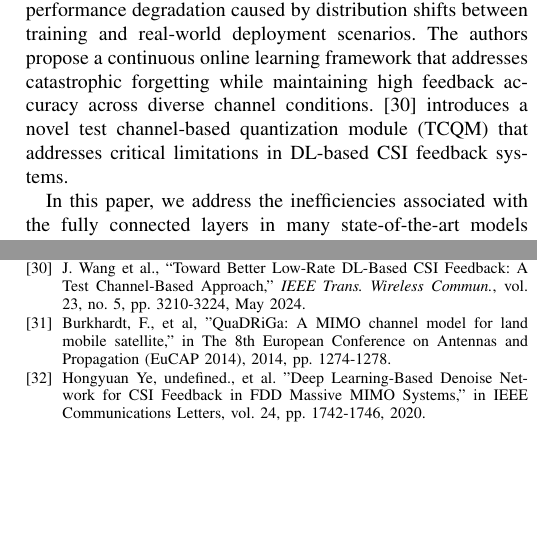
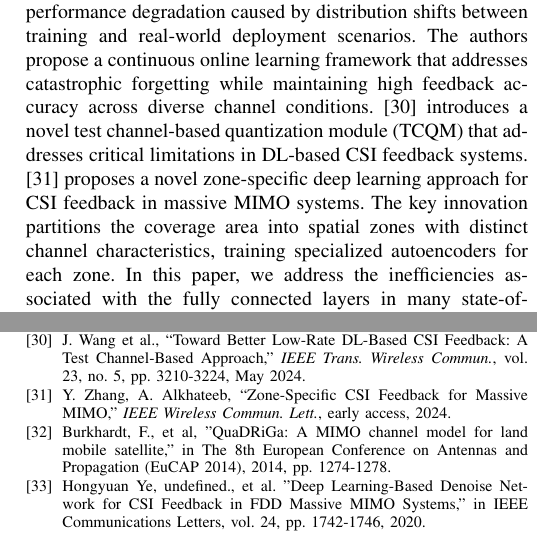
Before and after one commit to FardadAnsari/Paper-revision, a LaTeX paper (paper_latex_edit - Copy.tex): two parts of the columns of pages 3 and 12 of 12, joined at a grey line, cut so that both start at the same text, the shorter picture padded with empty space. Compiled offline with pdfLaTeX.

Commit message:
✅ Citation-rich Zone-Specific CSI Feedback for Massive MIMO: A Situation-Aware Deep Learning Approach

```diff
--- a/paper_latex_edit - Copy.tex
+++ b/paper_latex_edit - Copy.tex
@@ -84,7 +84,7 @@ Shehzad et al. \cite{shehzad2021design} proposes a novel machine learning-based
 Zhang et al. \cite{zhang2022quantization} addresses the critical challenge of quantization in deep learning-based CSI feedback for massive MIMO systems. The authors propose an innovative adaptor-assisted quantization strategy that significantly improves feedback efficiency while maintaining reconstruction accuracy.
 \cite{liu2023continuous} tackles a critical limitation of deep learning (DL)-based CSI feedback in massive MIMO systems: the performance degradation caused by distribution shifts between training and real-world deployment scenarios. The authors propose a continuous online learning framework that addresses catastrophic forgetting while maintaining high feedback accuracy across diverse channel conditions.
 \cite{wang2024better} introduces a novel test channel-based quantization module (TCQM) that addresses critical limitations in DL-based CSI feedback systems.
-
+\cite{zhang2024zone} proposes a novel zone-specific deep learning approach for CSI feedback in massive MIMO systems. The key innovation partitions the coverage area into spatial zones with distinct channel characteristics, training specialized autoencoders for each zone.
 In this paper, we address the inefficiencies associated with the fully connected layers in many state-of-the-art models for CSI feedback compression. These layers often propagate redundant weights related to the zero parts of the channel state information, leading to a large number of parameters. This inefficiency is particularly problematic on User Equipment (UE), where resource constraints such as memory and computational power are critical factors. By focusing on quantization techniques, we aim to significantly reduce the parameter count and enhance the efficiency of CSI feedback compression models on UE.
 
 We retrained the previously proposed models with a convolutional latent space on the COST2100 dataset \cite{abf}, revealing that many designs fail in the absence of fully connected layers. To overcome this, we proposed a new architecture named CLLWCsiNet (Convolutional Latent-space Low-weight CsiNet), which achieves high accuracy without relying on fully connected layers and performs better with significantly fewer parameters. Furthermore, to ensure generalization, we evaluated these models on the Quadriga dataset \cite{abt}, specifically generated for outdoor scenarios. Notably, many models that exhibited high accuracy on the COST2100 dataset \cite{abf} failed when tested on the Quadriga dataset\cite{abt}.
@@ -740,6 +740,12 @@ Evaluation across diverse channel models, including Quadriga datasets at various
 	\textit{IEEE Trans. Wireless Commun.},
 	vol. 23, no. 5, pp. 3210-3224, May 2024.
 
+	\bibitem{zhang2024zone}
+	Y. Zhang, A. Alkhateeb,
+	``Zone-Specific CSI Feedback for Massive MIMO,''
+	\textit{IEEE Wireless Commun. Lett.},
+	early access, 2024.
+
 
 	\bibitem{abu}
 	Burkhardt, F., et al, "QuaDRiGa: A MIMO channel model for land mobile satellite," in The 8th European Conference on Antennas and Propagation (EuCAP 2014), 2014, pp. 1274-1278.
```
Also changed, not shown: 4 other files.
